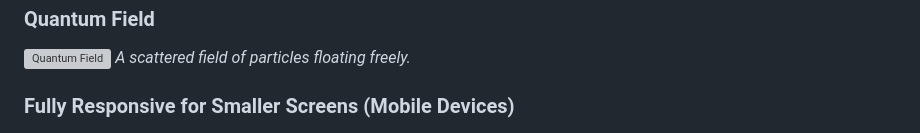
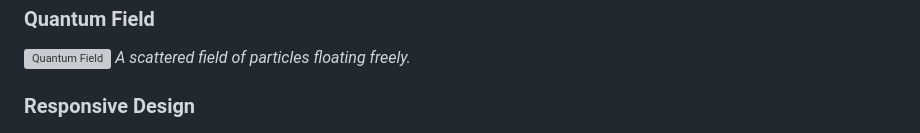
Before and after one commit to deepanshu1420/ParticleCosmos, a Markdown page: README.md, the part around the change. Drawn GitHub-style; grey boxes are pictures that could not be loaded.

Commit message:
Readmefile updated!

```diff
--- a/README.md
+++ b/README.md
@@ -69,7 +69,7 @@ It uses **MediaPipe** to track your hand and **Three.js** to create the visuals,
 ![Quantum Field](Screenshots/image5.png)
 *A scattered field of particles floating freely.*
 
-### Fully Responsive for Smaller Screens (Mobile Devices)
+### Responsive Design
 ![Responsive Design](Screenshots/image6.png)
 *A scattered particle field optimized for mobile screens.*
 
```
